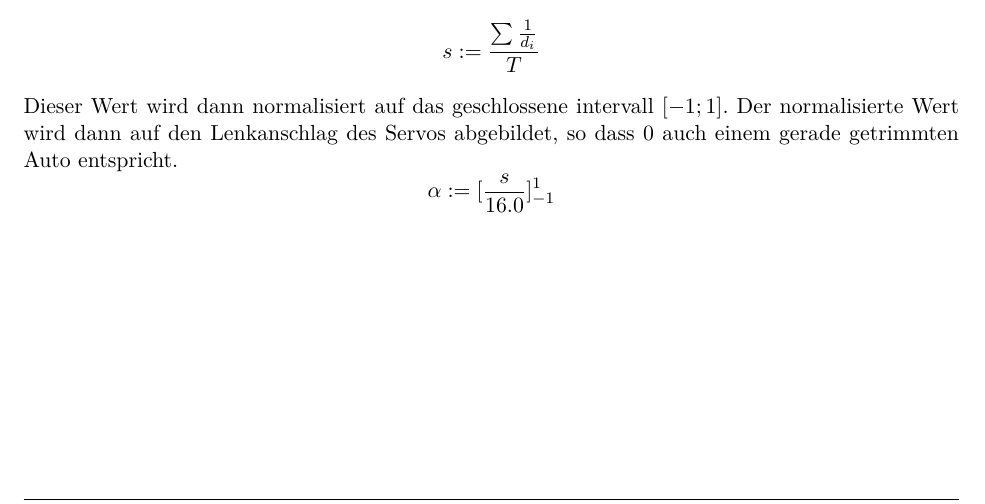
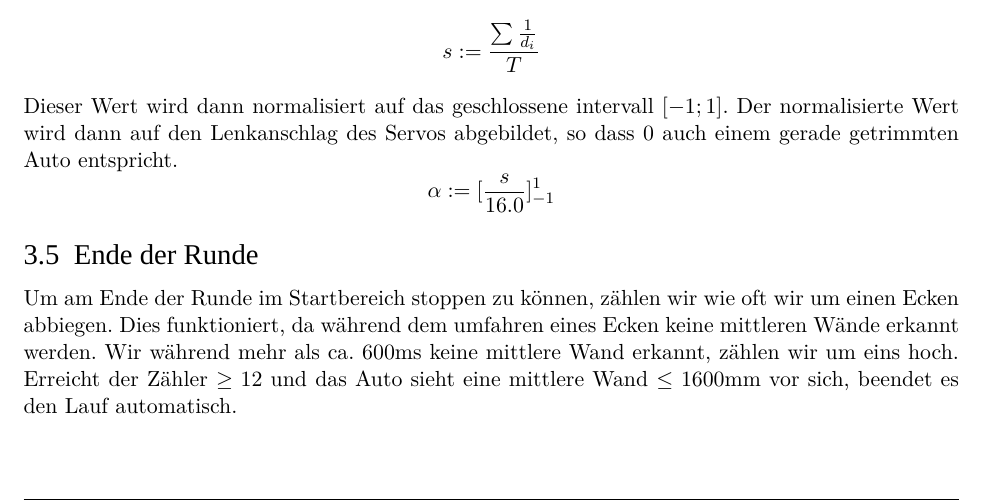
Before and after one commit to robofactory-ch/future-engineers-2024, a LaTeX document (docs/a.tex): part of page 3 of 8, cut so that both start at the same text. Compiled offline with LuaLaTeX; a missing font is replaced by an installed copy or a similar font.

Commit message:
stoppbedingung

```diff
--- a/docs/a.tex
+++ b/docs/a.tex
@@ -158,6 +158,11 @@ Dieser Wert wird dann normalisiert auf das geschlossene intervall $[-1;1]$. Der
 	\alpha := [\frac{s}{16.0}]_{-1}^{ 1}
 \]
 
+\subsection{Ende der Runde}
+
+Um am Ende der Runde im Startbereich stoppen zu können, zählen wir wie oft wir um einen Ecken abbiegen.
+Dies funktioniert, da während dem umfahren eines Ecken keine mittleren Wände erkannt werden. Wir während mehr als ca. 600ms keine mittlere Wand erkannt, zählen wir um eins hoch. Erreicht der Zähler $\geq 12$ und das Auto sieht eine mittlere Wand $\le 1600$mm vor sich, beendet es den Lauf automatisch.
+
 \clearpage
 \section{Fotos}
 \begin{center}
```
